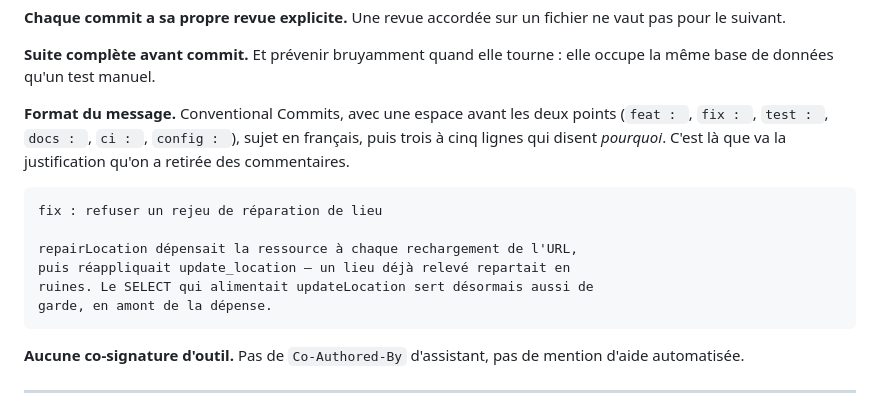
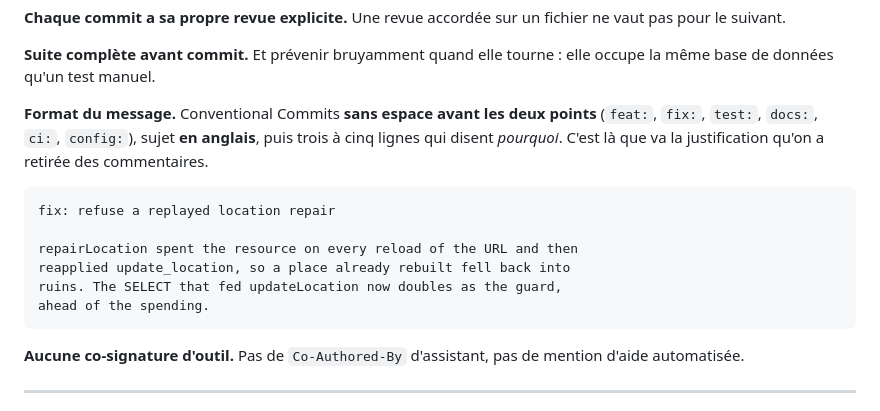
Before and after one commit to Edward-Croc/RPGConquestGame, a Markdown page: docs/coding_rules.md, the part around the change. Drawn GitHub-style.

Commit message:
docs: drop the space in the commit prefix and write subjects in English
The rule asked for `feat : ` with a space and a French subject, which no commit
in the repository has followed for months. Aligning the rule on the practice
rather than the reverse, and English keeps the subject in the same language as
the code it describes.

````diff
--- a/docs/coding_rules.md
+++ b/docs/coding_rules.md
@@ -236,18 +236,18 @@ ne vaut pas pour le suivant.
 **Suite complète avant commit.** Et prévenir bruyamment quand elle tourne : elle
 occupe la même base de données qu'un test manuel.
 
-**Format du message.** Conventional Commits, avec une espace avant les deux
-points (`feat : `, `fix : `, `test : `, `docs : `, `ci : `, `config : `), sujet
-en français, puis trois à cinq lignes qui disent *pourquoi*. C'est là que va la
-justification qu'on a retirée des commentaires.
+**Format du message.** Conventional Commits **sans espace avant les deux points**
+(`feat:`, `fix:`, `test:`, `docs:`, `ci:`, `config:`), sujet **en anglais**, puis
+trois à cinq lignes qui disent *pourquoi*. C'est là que va la justification qu'on
+a retirée des commentaires.
 
 ```
-fix : refuser un rejeu de réparation de lieu
+fix: refuse a replayed location repair
 
-repairLocation dépensait la ressource à chaque rechargement de l'URL,
-puis réappliquait update_location — un lieu déjà relevé repartait en
-ruines. Le SELECT qui alimentait updateLocation sert désormais aussi de
-garde, en amont de la dépense.
+repairLocation spent the resource on every reload of the URL and then
+reapplied update_location, so a place already rebuilt fell back into
+ruins. The SELECT that fed updateLocation now doubles as the guard,
+ahead of the spending.
 ```
 
 **Aucune co-signature d'outil.** Pas de `Co-Authored-By` d'assistant, pas de
````
